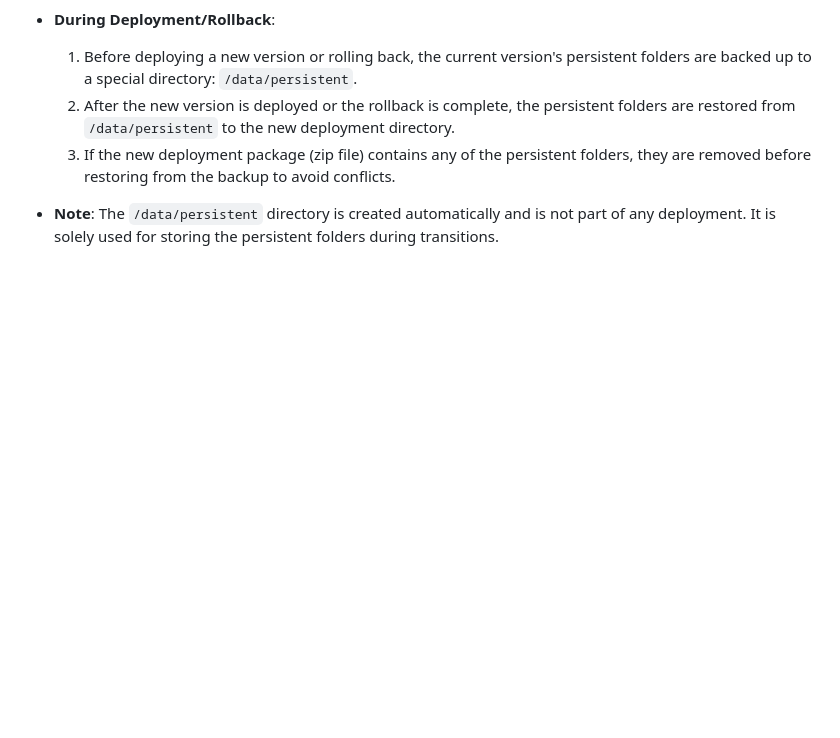
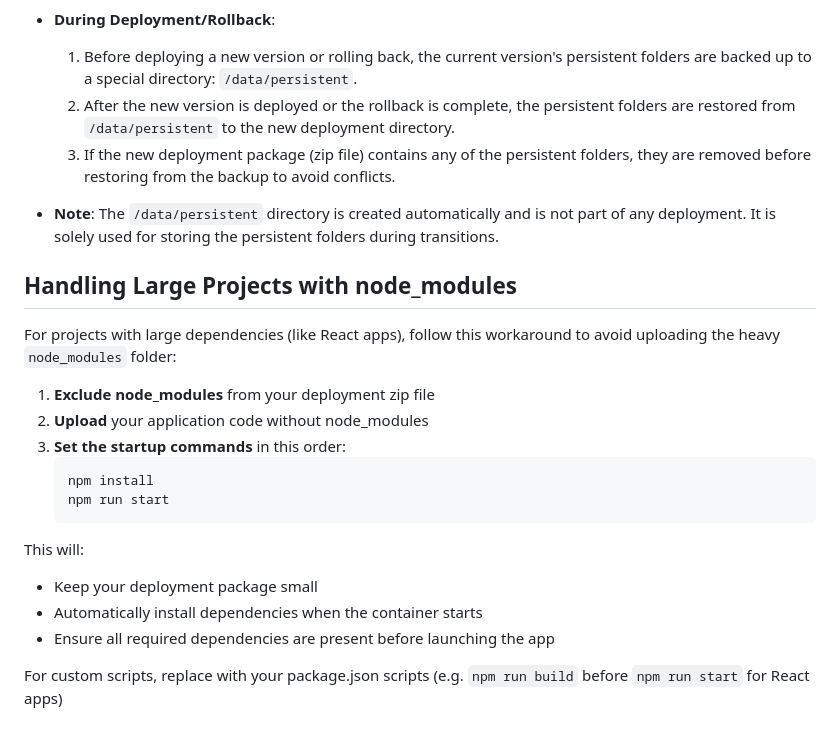
Before and after one commit to javimosch/updateable-node-app, a Markdown page: README.md, the part around the change. Drawn GitHub-style; blank space fills up the shorter version.

Commit message:
docs: add guide for handling large projects with node_modules in README.md

````diff
--- a/README.md
+++ b/README.md
@@ -104,3 +104,22 @@ You can configure persistent folders in two ways:
   3. If the new deployment package (zip file) contains any of the persistent folders, they are removed before restoring from the backup to avoid conflicts.
 
 - **Note**: The `/data/persistent` directory is created automatically and is not part of any deployment. It is solely used for storing the persistent folders during transitions.
+
+## Handling Large Projects with node_modules
+
+For projects with large dependencies (like React apps), follow this workaround to avoid uploading the heavy `node_modules` folder:
+
+1. **Exclude node_modules** from your deployment zip file
+2. **Upload** your application code without node_modules
+3. **Set the startup commands** in this order:
+   ```
+   npm install
+   npm run start
+   ```
+
+This will:
+- Keep your deployment package small
+- Automatically install dependencies when the container starts
+- Ensure all required dependencies are present before launching the app
+
+For custom scripts, replace with your package.json scripts (e.g. `npm run build` before `npm run start` for React apps)
````
